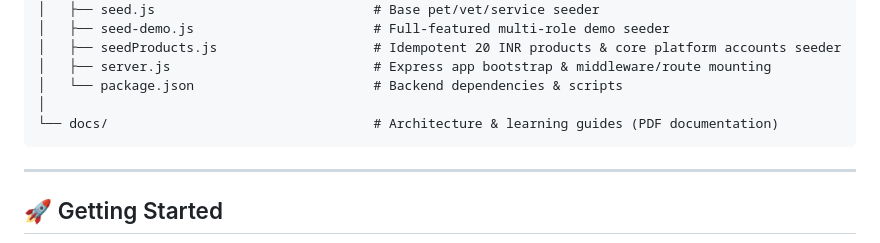
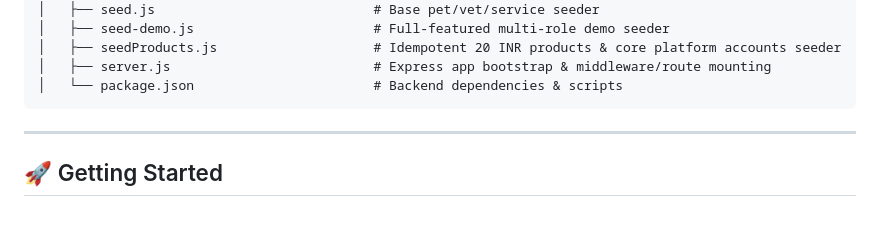
Before and after one commit to jhasabhishek17/PetPaws, a Markdown page: README.md, the part around the change. Drawn GitHub-style; blank space fills up the shorter version.

Commit message:
Update README to remove docs directory mention
Removed documentation directory reference from README.

````diff
--- a/README.md
+++ b/README.md
@@ -275,8 +275,6 @@ PetPaws/
 │   ├── seedProducts.js                    # Idempotent 20 INR products & core platform accounts seeder
 │   ├── server.js                          # Express app bootstrap & middleware/route mounting
 │   └── package.json                       # Backend dependencies & scripts
-│
-└── docs/                                  # Architecture & learning guides (PDF documentation)
 ```
 
 ---
````
